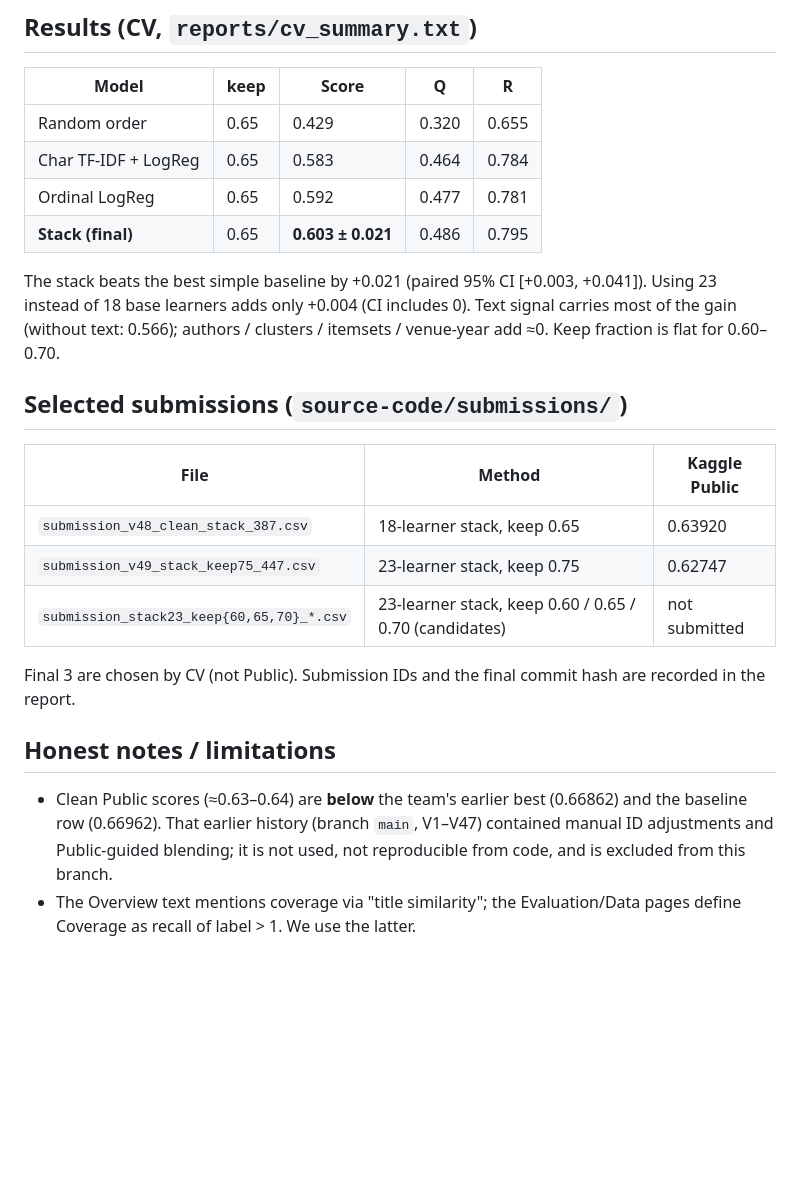
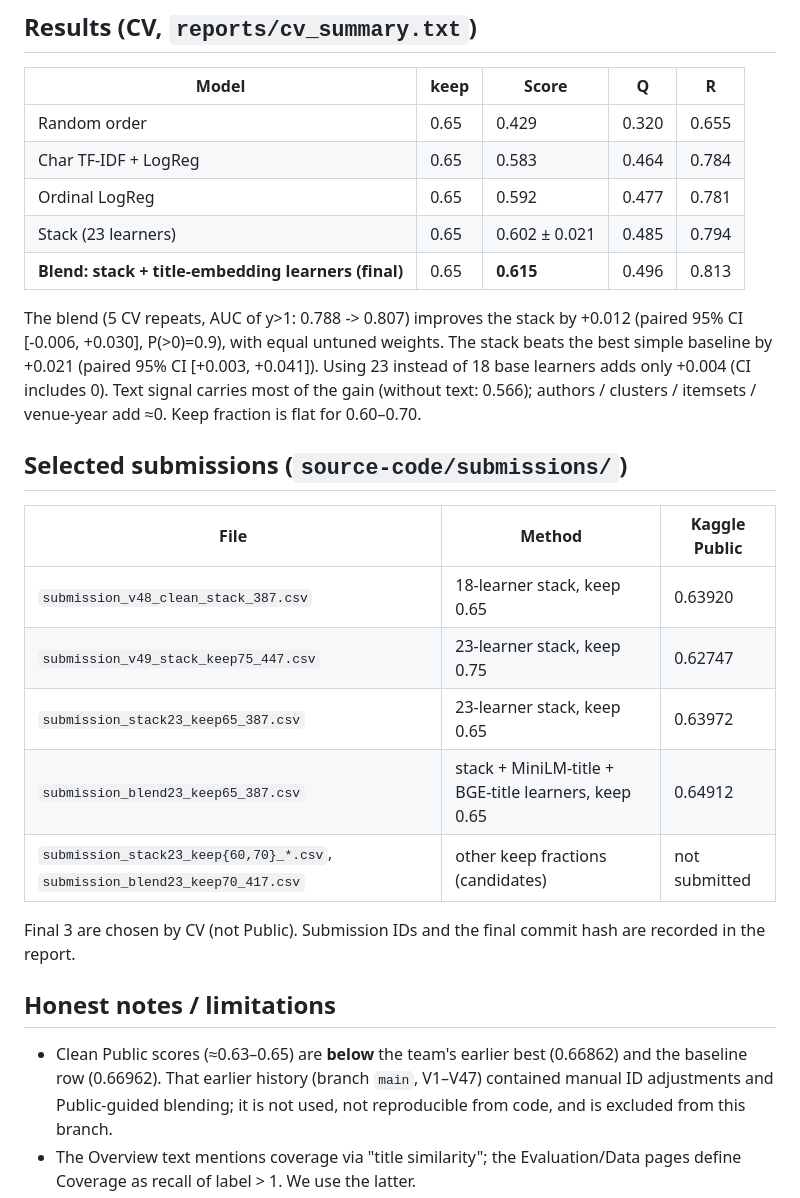
Before and after one commit to sangngng/DataMining261, a Markdown page: README.md, the part around one of its changes. Drawn GitHub-style; blank space fills up the shorter version.

Commit message:
README: title-embedding blend, CV and Public results

```diff
--- a/README.md
+++ b/README.md
@@ -51,9 +55,10 @@ no iclp). Split-to-split std ≈ 0.02, so differences below ~0.01 are noise.
 | Random order | 0.65 | 0.429 | 0.320 | 0.655 |
 | Char TF-IDF + LogReg | 0.65 | 0.583 | 0.464 | 0.784 |
 | Ordinal LogReg | 0.65 | 0.592 | 0.477 | 0.781 |
-| **Stack (final)** | 0.65 | **0.603 ± 0.021** | 0.486 | 0.795 |
+| Stack (23 learners) | 0.65 | 0.602 ± 0.021 | 0.485 | 0.794 |
+| **Blend: stack + title-embedding learners (final)** | 0.65 | **0.615** | 0.496 | 0.813 |
 
-The stack beats the best simple baseline by +0.021 (paired 95% CI [+0.003, +0.041]). Using 23 instead of
+The blend (5 CV repeats, AUC of y>1: 0.788 -> 0.807) improves the stack by +0.012 (paired 95% CI [-0.006, +0.030], P(>0)=0.9), with equal untuned weights. The stack beats the best simple baseline by +0.021 (paired 95% CI [+0.003, +0.041]). Using 23 instead of
 18 base learners adds only +0.004 (CI includes 0). Text signal carries most of the gain
 (without text: 0.566); authors / clusters / itemsets / venue-year add ≈0. Keep fraction is flat for 0.60–0.70.
 
@@ -62,12 +67,14 @@ The stack beats the best simple baseline by +0.021 (paired 95% CI [+0.003, +0.04
 |---|---|---|
 | `submission_v48_clean_stack_387.csv` | 18-learner stack, keep 0.65 | 0.63920 |
 | `submission_v49_stack_keep75_447.csv` | 23-learner stack, keep 0.75 | 0.62747 |
-| `submission_stack23_keep{60,65,70}_*.csv` | 23-learner stack, keep 0.60 / 0.65 / 0.70 (candidates) | not submitted |
+| `submission_stack23_keep65_387.csv` | 23-learner stack, keep 0.65 | 0.63972 |
+| `submission_blend23_keep65_387.csv` | stack + MiniLM-title + BGE-title learners, keep 0.65 | 0.64912 |
+| `submission_stack23_keep{60,70}_*.csv`, `submission_blend23_keep70_417.csv` | other keep fractions (candidates) | not submitted |
 
 Final 3 are chosen by CV (not Public). Submission IDs and the final commit hash are recorded in the report.
 
 ## Honest notes / limitations
-- Clean Public scores (≈0.63–0.64) are **below** the team's earlier best (0.66862) and the baseline row
+- Clean Public scores (≈0.63–0.65) are **below** the team's earlier best (0.66862) and the baseline row
   (0.66962). That earlier history (branch `main`, V1–V47) contained manual ID adjustments and
   Public-guided blending; it is not used, not reproducible from code, and is excluded from this branch.
 - The Overview text mentions coverage via "title similarity"; the Evaluation/Data pages define
```
Also changed, not shown: other parts of README.md (+5 -1 lines).
